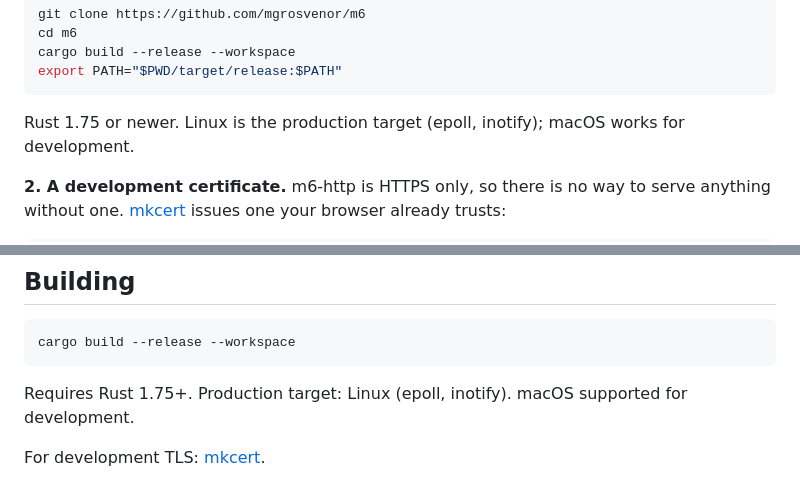
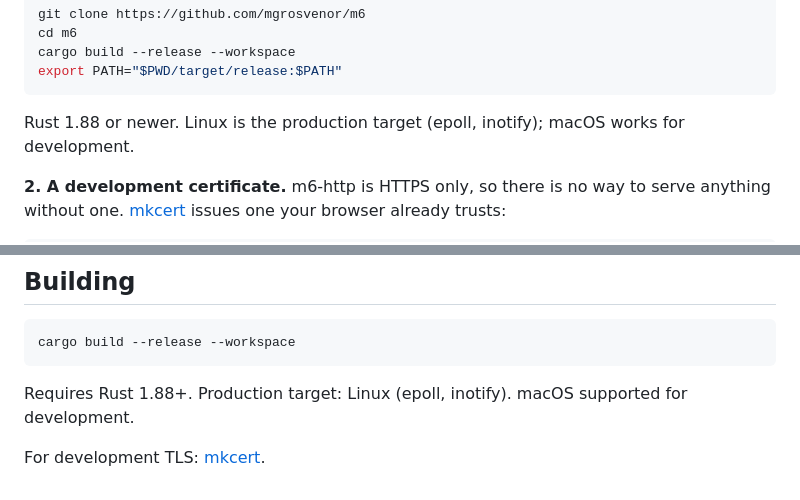
Before and after one commit to mgrosvenor/m6, a Markdown page: README.md, 2 parts joined by grey strips. GitHub-like rendering.

Commit message:
docs: Rust 1.88 in the README, one-file case stated positively
Co-Authored-By: Claude Opus 5.5 <noreply@anthropic.com>
Claude-Session: https://claude.ai/code/session_01FsuhXoC2o4Xhub8P8tY3z8

````diff
--- a/README.md
+++ b/README.md
@@ -18,7 +18,7 @@ cargo build --release --workspace
 export PATH="$PWD/target/release:$PATH"
 ```
 
-Rust 1.75 or newer. Linux is the production target (epoll, inotify); macOS works
+Rust 1.88 or newer. Linux is the production target (epoll, inotify); macOS works
 for development.
 
 **2. A development certificate.** m6-http is HTTPS only, so there is no way to
@@ -752,6 +752,6 @@ All detailed documentation lives in [`docs/`](docs/):
 cargo build --release --workspace
 ```
 
-Requires Rust 1.75+. Production target: Linux (epoll, inotify). macOS supported for development.
+Requires Rust 1.88+. Production target: Linux (epoll, inotify). macOS supported for development.
 
 For development TLS: [mkcert](https://github.com/FiloSottile/mkcert).
````
Also changed, not shown: docs/m6-site-toml.md (+1 -1 lines).
